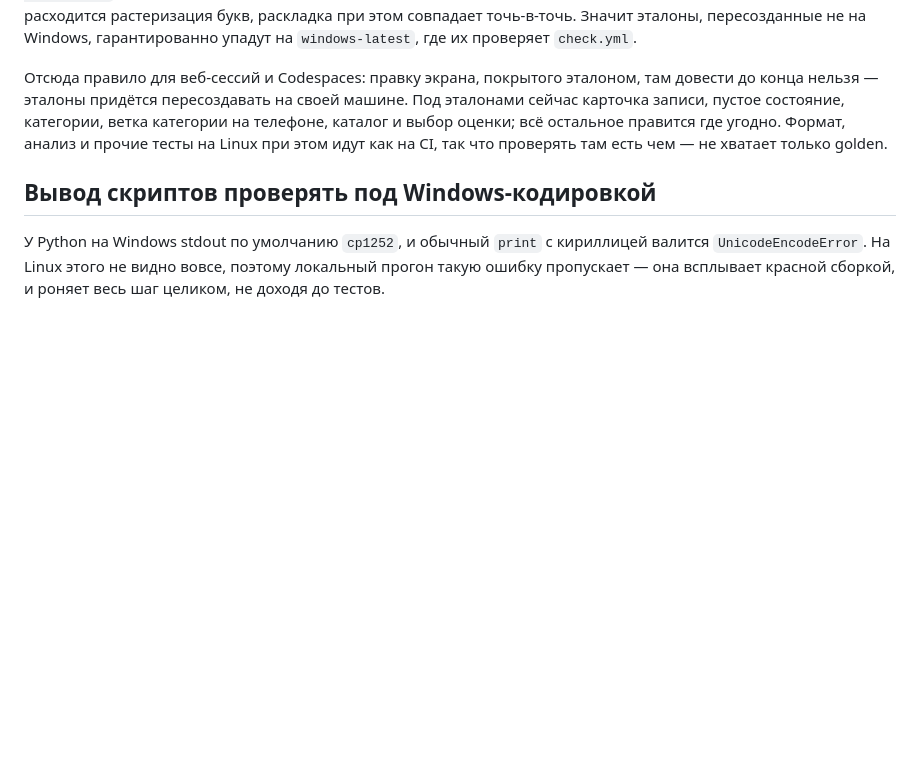
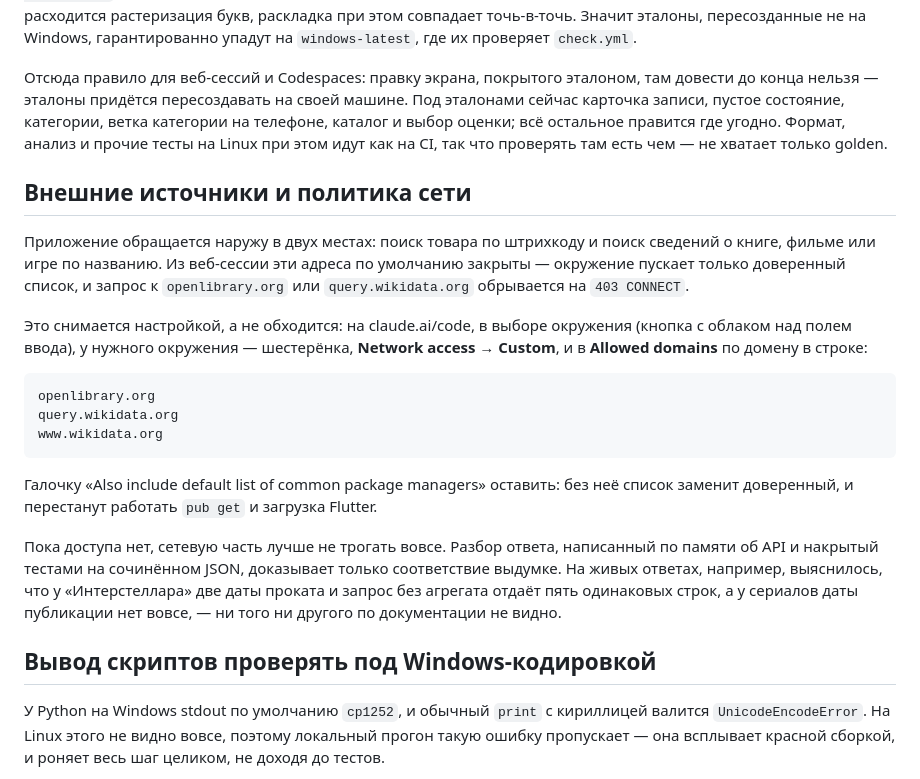
Before and after one commit to Lucky2356/Impressions, a Markdown page: CLAUDE.md, the part around the change. GitHub-like rendering; blank space fills up the shorter version.

Commit message:
Внешние источники открываются политикой сети, а не обходятся
Приложение ходит наружу в двух местах — поиск по штрихкоду и поиск сведений по
названию, — и из веб-сессии эти адреса закрыты по умолчанию: окружение пускает
только доверенный список, запрос обрывается на 403.

Записано, как это снять настройкой окружения, с оговоркой про галочку доверенных
доменов: без неё список заменит их собой и перестанут работать pub get и
загрузка Flutter.

И записано, почему без доступа сетевую часть лучше не трогать вовсе. Разбор,
написанный по памяти об API и накрытый тестами на сочинённом JSON, доказывает
только соответствие выдумке: на живых ответах выяснилось, что у «Интерстеллара»
две даты проката и запрос без агрегата отдаёт пять одинаковых строк, а у
сериалов даты публикации нет — по документации ни того ни другого не видно.

Третье ограничение среды рядом с двумя прежними: golden-эталоны снимаются только
на Windows, кириллический вывод скриптов ломается под cp1252.

````diff
--- a/CLAUDE.md
+++ b/CLAUDE.md
@@ -130,6 +130,35 @@ flutter test test/golden --update-goldens
 угодно. Формат, анализ и прочие тесты на Linux при этом идут как на CI, так что
 проверять там есть чем — не хватает только golden.
 
+## Внешние источники и политика сети
+
+Приложение обращается наружу в двух местах: поиск товара по штрихкоду и поиск
+сведений о книге, фильме или игре по названию. Из веб-сессии эти адреса по
+умолчанию закрыты — окружение пускает только доверенный список, и запрос к
+`openlibrary.org` или `query.wikidata.org` обрывается на `403 CONNECT`.
+
+Это снимается настройкой, а не обходится: на claude.ai/code, в выборе
+окружения (кнопка с облаком над полем ввода), у нужного окружения —
+шестерёнка, **Network access** → **Custom**, и в **Allowed domains** по домену
+в строке:
+
+```text
+openlibrary.org
+query.wikidata.org
+www.wikidata.org
+```
+
+Галочку «Also include default list of common package managers» оставить: без
+неё список заменит доверенный, и перестанут работать `pub get` и загрузка
+Flutter.
+
+Пока доступа нет, сетевую часть лучше не трогать вовсе. Разбор ответа,
+написанный по памяти об API и накрытый тестами на сочинённом JSON, доказывает
+только соответствие выдумке. На живых ответах, например, выяснилось, что у
+«Интерстеллара» две даты проката и запрос без агрегата отдаёт пять одинаковых
+строк, а у сериалов даты публикации нет вовсе, — ни того ни другого по
+документации не видно.
+
 ## Вывод скриптов проверять под Windows-кодировкой
 
 У Python на Windows stdout по умолчанию `cp1252`, и обычный `print` с
````
